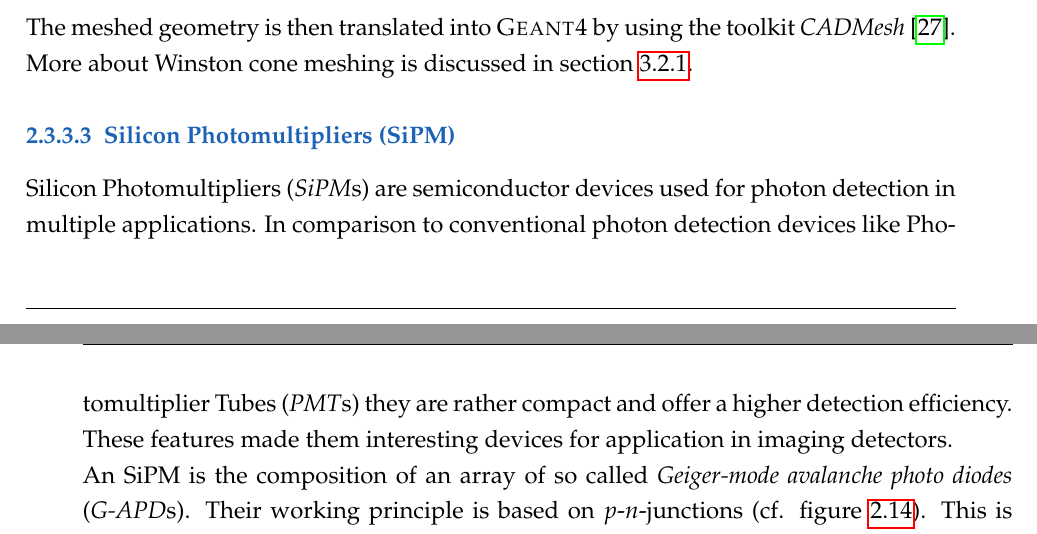
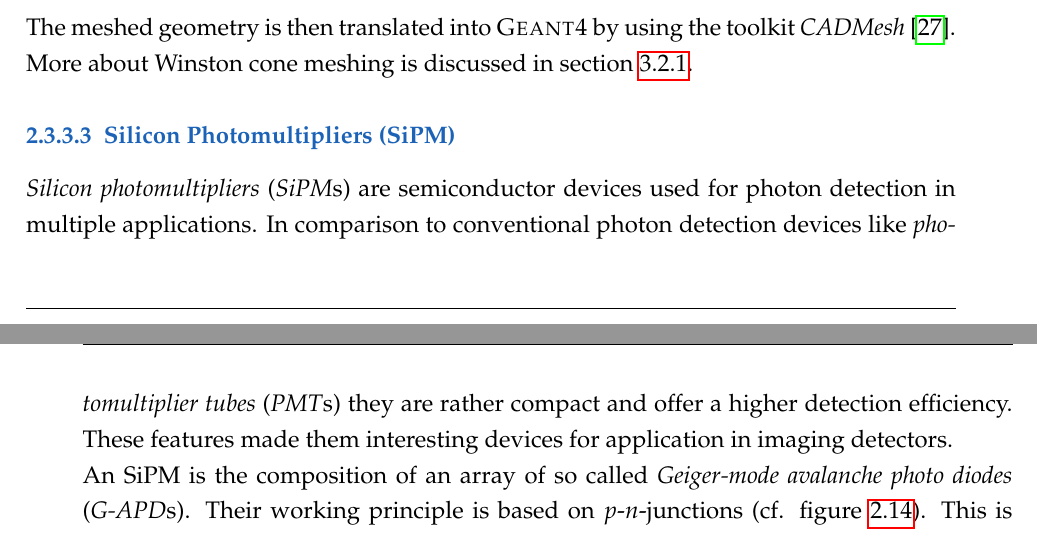
Before and after one commit to mrcgndr/master-thesis, a LaTeX thesis (masterthesis.tex, which reads chapters/iceact_model.tex): two parts of pages 33 and 34 of 76, joined at a grey line, cut so that both start at the same text. Compiled offline with pdfLaTeX.

Commit message:
minor improvements

```diff
--- a/chapters/iceact_model.tex
+++ b/chapters/iceact_model.tex
@@ -250,7 +250,7 @@ The meshed geometry is then translated into \geant by using the toolkit \textit{
 
 \subsubsection{Silicon Photomultipliers (SiPM)}\label{sec:sipm:working_principle}
 
-Silicon Photomultipliers (\textit{SiPM}s) are semiconductor devices used for photon detection in multiple applications. In comparison to conventional photon detection devices like Photomultiplier Tubes (\textit{PMT}s) they are rather compact and offer a higher detection efficiency. These features made them interesting devices for application in imaging detectors.
+\textit{Silicon photomultipliers} (\textit{SiPM}s) are semiconductor devices used for photon detection in multiple applications. In comparison to conventional photon detection devices like \textit{photomultiplier tubes} (\textit{PMT}s) they are rather compact and offer a higher detection efficiency. These features made them interesting devices for application in imaging detectors.
 
 An SiPM is the composition of an array of so called \textit{Geiger-mode avalanche photo diodes} (\mbox{\textit{G-APD}s}). Their working principle is based on $p$-$n$-junctions (cf. figure~\ref{sipm:pn_junction}). This is the simple configuration when an $n$-doped and a $p$-doped material are brought together. Thus, a \textit{depletion zone} occurs where free electrons of the $n$-doped material fill holes of the $p$-doped material. Due to the resulting net charge, an electric field arises from the $n$- to the $p$-doped side, comparable to a capacitor. The size of the depletion zone can be enlarged by an external \textit{bias voltage} $V_\text{bias}$ applied with the anode side at the $n$-doped material. In this state, the junction conducts current easily only in one direction, which is commonly known as a \textit{diode}. \cite{pn:simon}
 
```
Also changed, not shown: chapters/iceact_model.tex (2 more changed lines).
